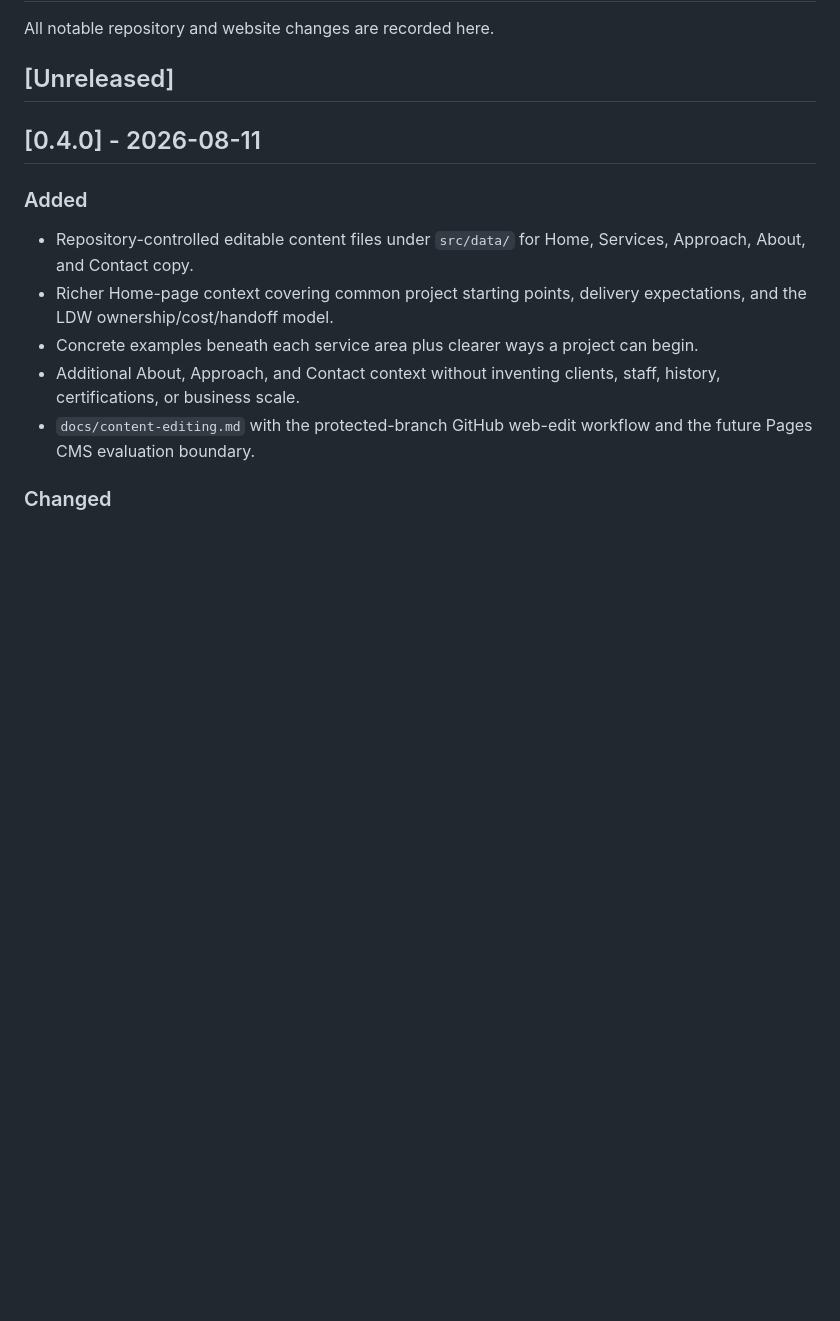
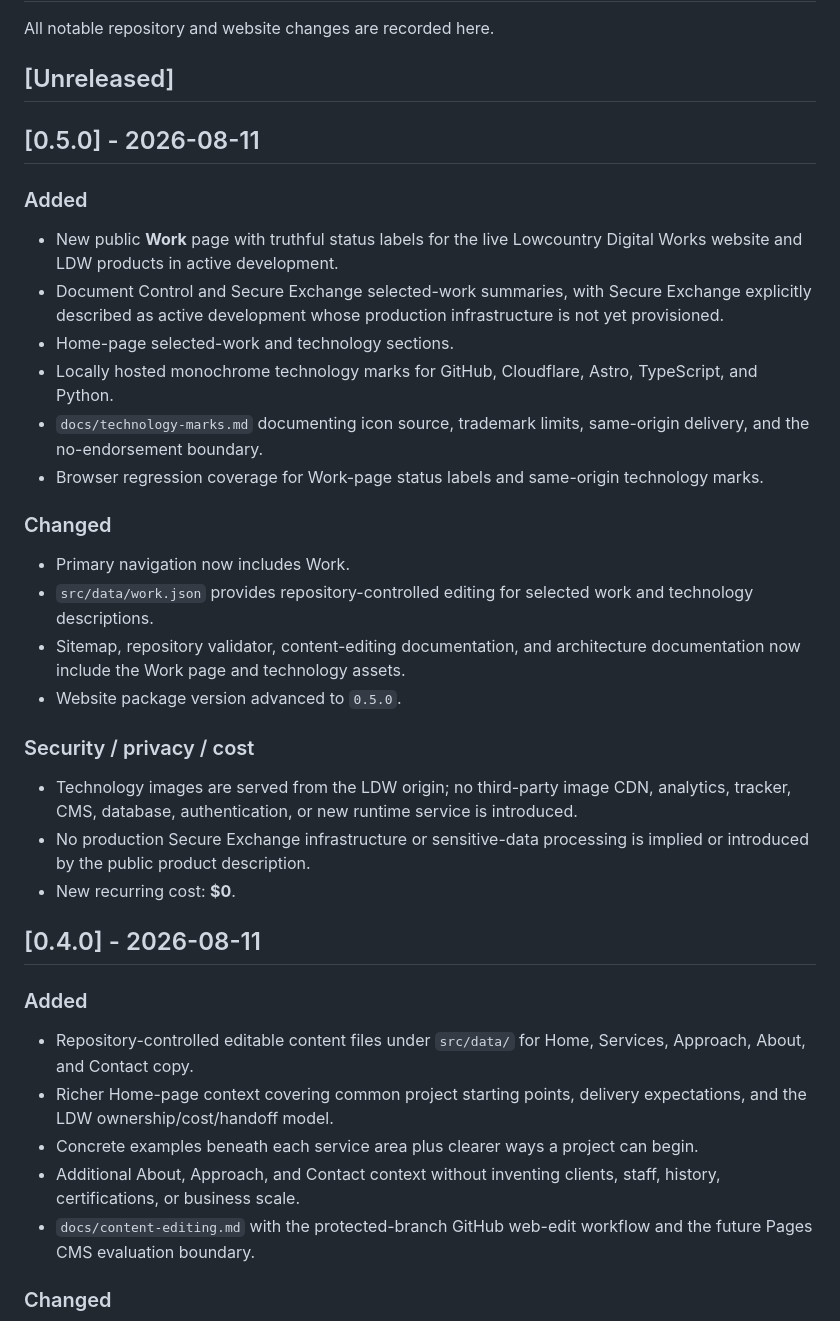
Before and after one commit to LowcountryDigitalWorks/lowcountrydigitalworks.com, a Markdown page: CHANGELOG.md, the part around the change. Rendered like a GitHub page; blank space fills up the shorter version.

Commit message:
Document Release 0.5 work showcase

```diff
--- a/CHANGELOG.md
+++ b/CHANGELOG.md
@@ -3,6 +3,30 @@
 All notable repository and website changes are recorded here.
 
 ## [Unreleased]
+
+## [0.5.0] - 2026-08-11
+
+### Added
+
+- New public **Work** page with truthful status labels for the live Lowcountry Digital Works website and LDW products in active development.
+- Document Control and Secure Exchange selected-work summaries, with Secure Exchange explicitly described as active development whose production infrastructure is not yet provisioned.
+- Home-page selected-work and technology sections.
+- Locally hosted monochrome technology marks for GitHub, Cloudflare, Astro, TypeScript, and Python.
+- `docs/technology-marks.md` documenting icon source, trademark limits, same-origin delivery, and the no-endorsement boundary.
+- Browser regression coverage for Work-page status labels and same-origin technology marks.
+
+### Changed
+
+- Primary navigation now includes Work.
+- `src/data/work.json` provides repository-controlled editing for selected work and technology descriptions.
+- Sitemap, repository validator, content-editing documentation, and architecture documentation now include the Work page and technology assets.
+- Website package version advanced to `0.5.0`.
+
+### Security / privacy / cost
+
+- Technology images are served from the LDW origin; no third-party image CDN, analytics, tracker, CMS, database, authentication, or new runtime service is introduced.
+- No production Secure Exchange infrastructure or sensitive-data processing is implied or introduced by the public product description.
+- New recurring cost: **$0**.
 
 ## [0.4.0] - 2026-08-11
 
```
